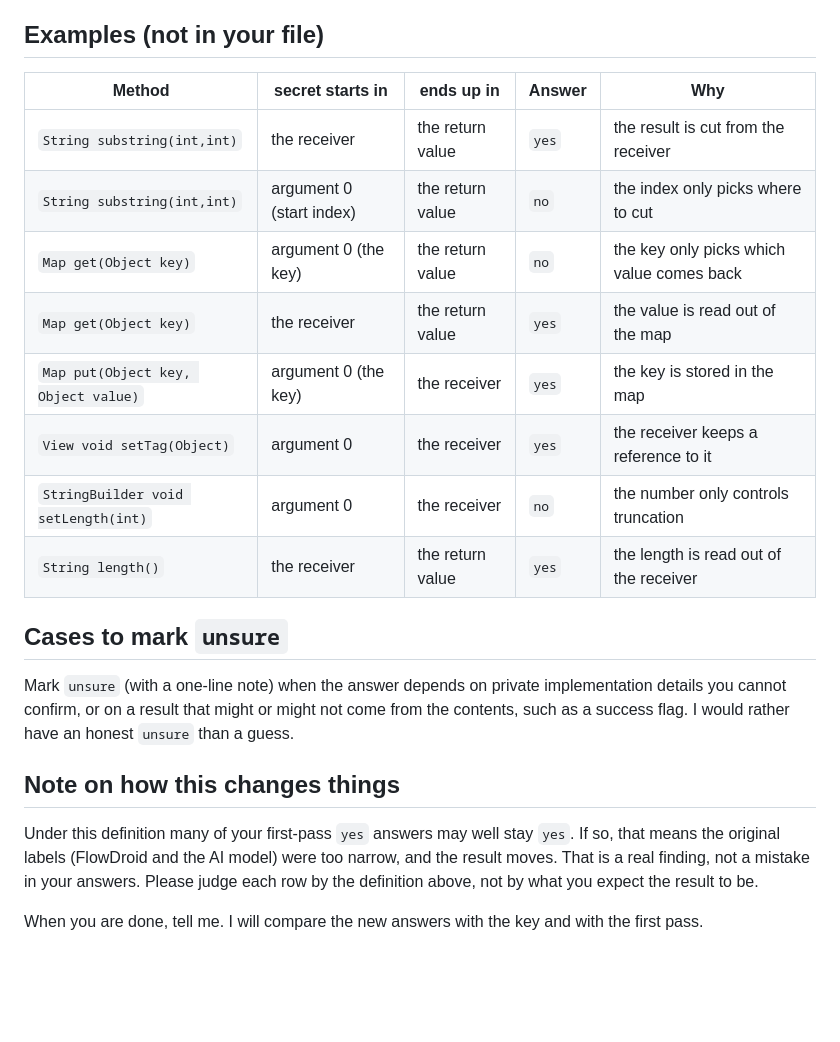
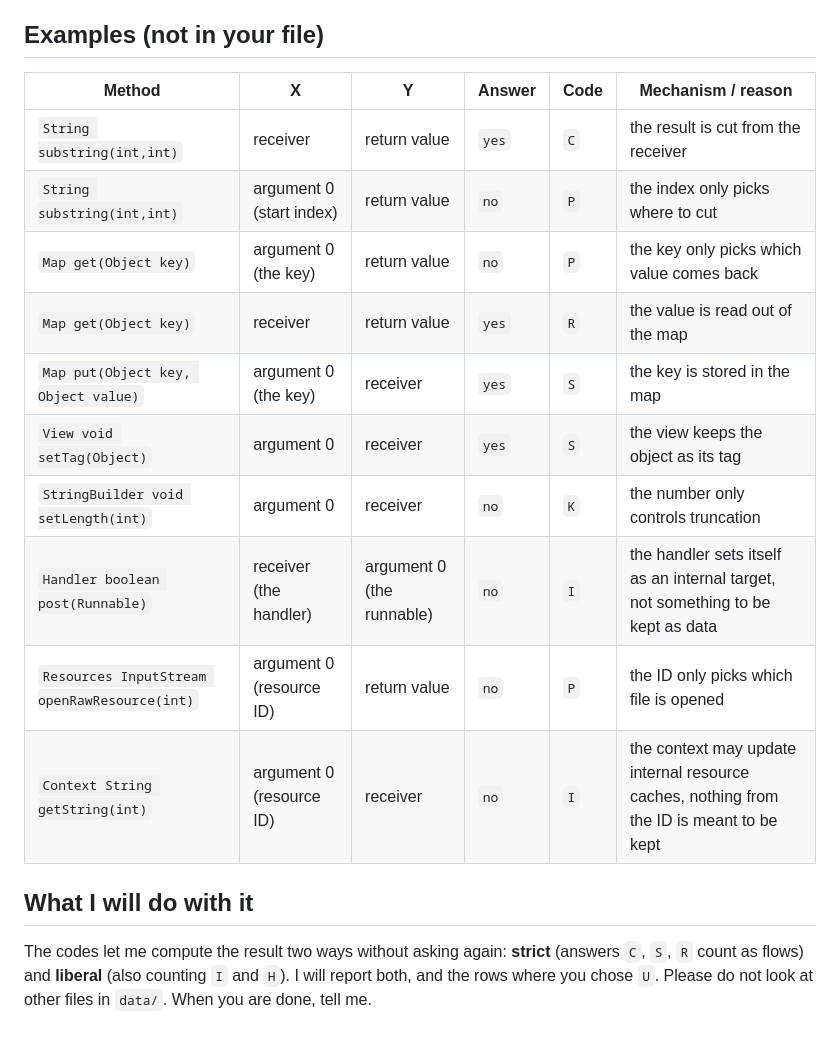
Before and after one commit to jimbou/datalog_jev, a Markdown page: AUDIT_RECHECK.md, the part around one of its changes. Rendered like a GitHub page; blank space fills up the shorter version.

```diff
--- a/AUDIT_RECHECK.md
+++ b/AUDIT_RECHECK.md
@@ -27,27 +48,21 @@ steered, it is not.
 
 ## Examples (not in your file)
 
-| Method | secret starts in | ends up in | Answer | Why |
-| --- | --- | --- | --- | --- |
-| `String substring(int,int)` | the receiver | the return value | `yes` | the result is cut from the receiver |
-| `String substring(int,int)` | argument 0 (start index) | the return value | `no` | the index only picks where to cut |
-| `Map get(Object key)` | argument 0 (the key) | the return value | `no` | the key only picks which value comes back |
-| `Map get(Object key)` | the receiver | the return value | `yes` | the value is read out of the map |
-| `Map put(Object key, Object value)` | argument 0 (the key) | the receiver | `yes` | the key is stored in the map |
-| `View void setTag(Object)` | argument 0 | the receiver | `yes` | the receiver keeps a reference to it |
-| `StringBuilder void setLength(int)` | argument 0 | the receiver | `no` | the number only controls truncation |
-| `String length()` | the receiver | the return value | `yes` | the length is read out of the receiver |
+| Method | X | Y | Answer | Code | Mechanism / reason |
+| --- | --- | --- | --- | --- | --- |
+| `String substring(int,int)` | receiver | return value | `yes` | `C` | the result is cut from the receiver |
+| `String substring(int,int)` | argument 0 (start index) | return value | `no` | `P` | the index only picks where to cut |
+| `Map get(Object key)` | argument 0 (the key) | return value | `no` | `P` | the key only picks which value comes back |
+| `Map get(Object key)` | receiver | return value | `yes` | `R` | the value is read out of the map |
+| `Map put(Object key, Object value)` | argument 0 (the key) | receiver | `yes` | `S` | the key is stored in the map |
+| `View void setTag(Object)` | argument 0 | receiver | `yes` | `S` | the view keeps the object as its tag |
+| `StringBuilder void setLength(int)` | argument 0 | receiver | `no` | `K` | the number only controls truncation |
+| `Handler boolean post(Runnable)` | receiver (the handler) | argument 0 (the runnable) | `no` | `I` | the handler sets itself as an internal target, not something to be kept as data |
+| `Resources InputStream openRawResource(int)` | argument 0 (resource ID) | return value | `no` | `P` | the ID only picks which file is opened |
+| `Context String getString(int)` | argument 0 (resource ID) | receiver | `no` | `I` | the context may update internal resource caches, nothing from the ID is meant to be kept |
 
-## Cases to mark `unsure`
+## What I will do with it
 
-Mark `unsure` (with a one-line note) when the answer depends on private implementation details you cannot confirm,
-or on a result that might or might not come from the contents, such as a success flag. I would rather have an honest
-`unsure` than a guess.
-
-## Note on how this changes things
-
-Under this definition many of your first-pass `yes` answers may well stay `yes`. If so, that means the original labels
-(FlowDroid and the AI model) were too narrow, and the result moves. That is a real finding, not a mistake in your answers.
-Please judge each row by the definition above, not by what you expect the result to be.
-
-When you are done, tell me. I will compare the new answers with the key and with the first pass.
+The codes let me compute the result two ways without asking again: **strict** (answers `C`, `S`, `R` count as flows)
+and **liberal** (also counting `I` and `H`). I will report both, and the rows where you chose `U`.
+Please do not look at other files in `data/`. When you are done, tell me.
```
Also changed, not shown: other parts of AUDIT_RECHECK.md (+39 -18 lines).
